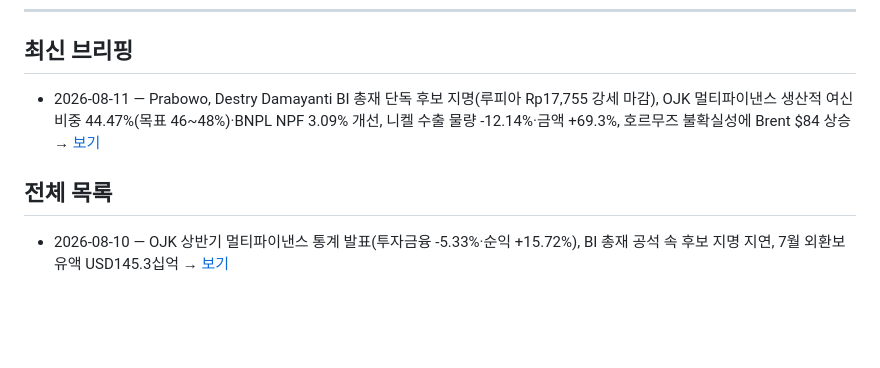
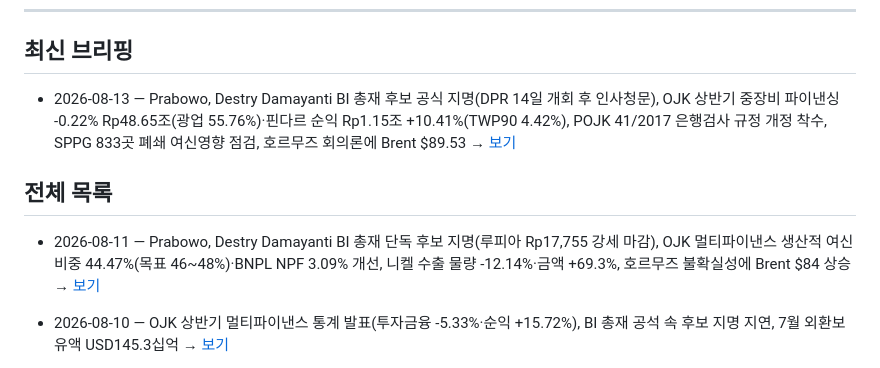
Before and after one commit to soonhokwonjb-del/indo-briefings, a Markdown page: README.md, the part around the change. GitHub-like rendering; blank space fills up the shorter version.

Commit message:
Update README: latest briefing 2026-08-13

```diff
--- a/README.md
+++ b/README.md
@@ -8,10 +8,11 @@
 
 ## 최신 브리핑
 
-- 2026-08-11 — Prabowo, Destry Damayanti BI 총재 단독 후보 지명(루피아 Rp17,755 강세 마감), OJK 멀티파이낸스 생산적 여신 비중 44.47%(목표 46~48%)·BNPL NPF 3.09% 개선, 니켈 수출 물량 -12.14%·금액 +69.3%, 호르무즈 불확실성에 Brent $84 상승 → [보기](./2026-08-11.md)
+- 2026-08-13 — Prabowo, Destry Damayanti BI 총재 후보 공식 지명(DPR 14일 개회 후 인사청문), OJK 상반기 중장비 파이낸싱 -0.22% Rp48.65조(광업 55.76%)·핀다르 순익 Rp1.15조 +10.41%(TWP90 4.42%), POJK 41/2017 은행검사 규정 개정 착수, SPPG 833곳 폐쇄 여신영향 점검, 호르무즈 회의론에 Brent $89.53 → [보기](./2026-08-13.md)
 
 ## 전체 목록
 
+- 2026-08-11 — Prabowo, Destry Damayanti BI 총재 단독 후보 지명(루피아 Rp17,755 강세 마감), OJK 멀티파이낸스 생산적 여신 비중 44.47%(목표 46~48%)·BNPL NPF 3.09% 개선, 니켈 수출 물량 -12.14%·금액 +69.3%, 호르무즈 불확실성에 Brent $84 상승 → [보기](./2026-08-11.md)
 - 2026-08-10 — OJK 상반기 멀티파이낸스 통계 발표(투자금융 -5.33%·순익 +15.72%), BI 총재 공석 속 후보 지명 지연, 7월 외환보유액 USD145.3십억 → [보기](./2026-08-10.md)
 
 - 2026-08-07 — OJK, BTPN Syariah Ventura 인가취소·청산 개시 / 상반기 자동차판매 +15.9%로 하반기 멀티파이낸스 훈풍 기대(NPF 3% 돌파 경고 병존) / 이란 호르무즈 통항 제한 초안에 Brent +3.8% US$82.49 급등 / KBBF 관련 보도 0건 → [보기](./2026-08-07.md)
```
